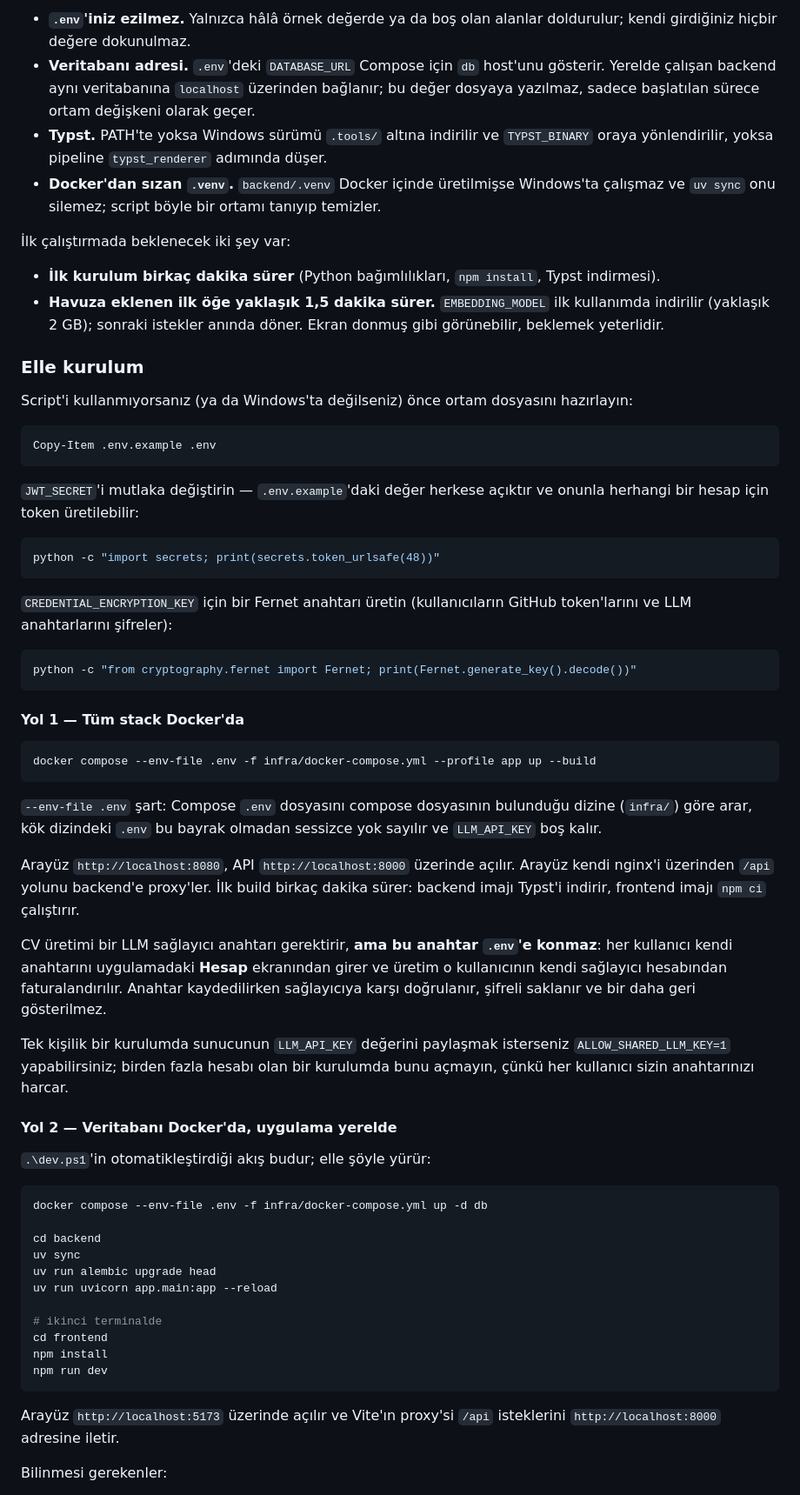
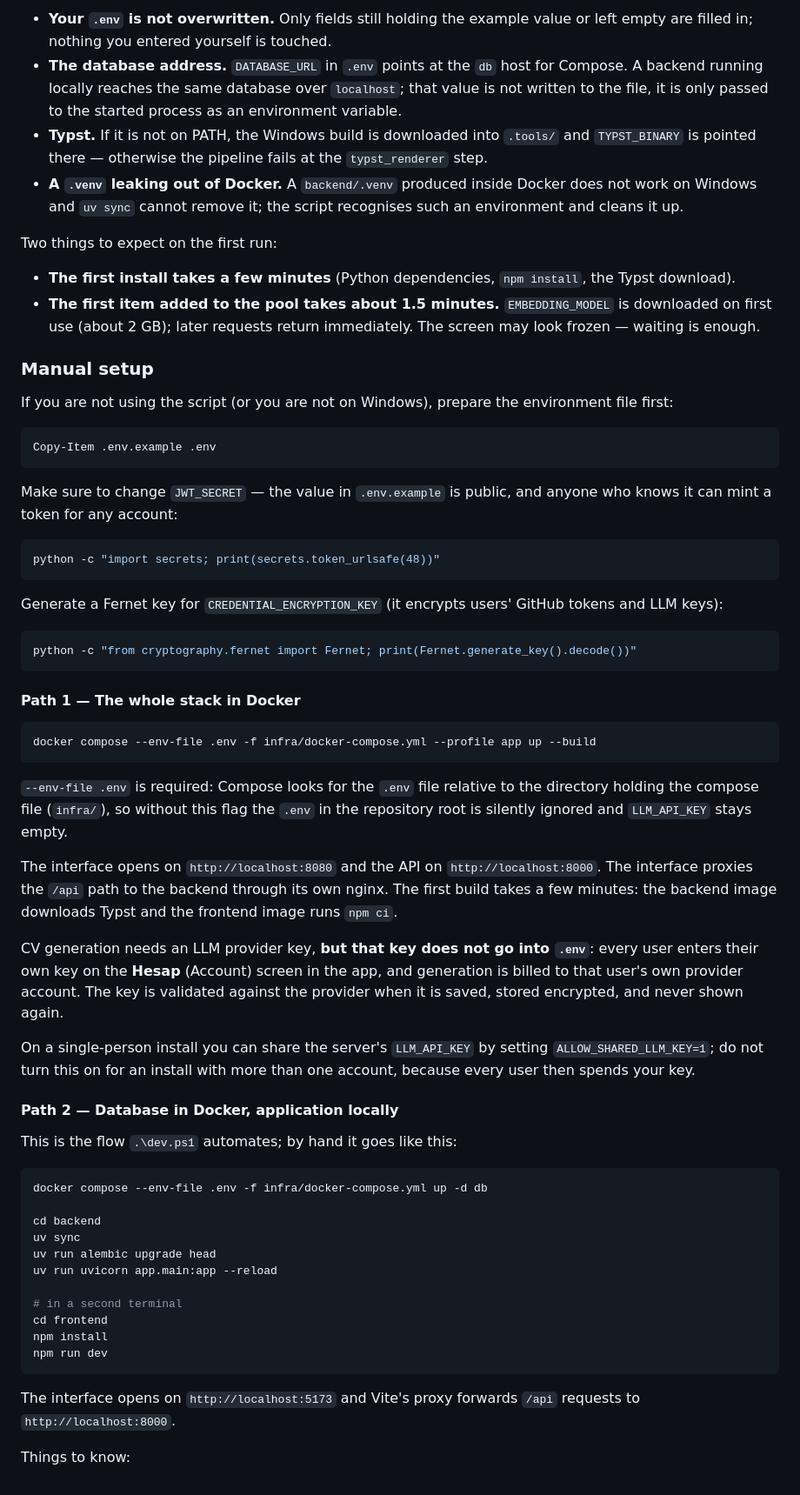
Before and after one commit to Ediz-Ural/CV-Tailor, a Markdown page: README.md, the part around one of its changes. Shown at 87% size. Drawn GitHub-style.

````diff
--- a/README.md
+++ b/README.md
@@ -84,51 +84,51 @@ Script'in sessizce hallettiği dört şey:
 
-- **`.env`'iniz ezilmez.** Yalnızca hâlâ örnek değerde ya da boş olan alanlar doldurulur; kendi girdiğiniz hiçbir değere dokunulmaz.
-- **Veritabanı adresi.** `.env`'deki `DATABASE_URL` Compose için `db` host'unu gösterir. Yerelde çalışan backend aynı veritabanına `localhost` üzerinden bağlanır; bu değer dosyaya yazılmaz, sadece başlatılan sürece ortam değişkeni olarak geçer.
-- **Typst.** PATH'te yoksa Windows sürümü `.tools/` altına indirilir ve `TYPST_BINARY` oraya yönlendirilir, yoksa pipeline `typst_renderer` adımında düşer.
-- **Docker'dan sızan `.venv`.** `backend/.venv` Docker içinde üretilmişse Windows'ta çalışmaz ve `uv sync` onu silemez; script böyle bir ortamı tanıyıp temizler.
+- **Your `.env` is not overwritten.** Only fields still holding the example value or left empty are filled in; nothing you entered yourself is touched.
+- **The database address.** `DATABASE_URL` in `.env` points at the `db` host for Compose. A backend running locally reaches the same database over `localhost`; that value is not written to the file, it is only passed to the started process as an environment variable.
+- **Typst.** If it is not on PATH, the Windows build is downloaded into `.tools/` and `TYPST_BINARY` is pointed there — otherwise the pipeline fails at the `typst_renderer` step.
+- **A `.venv` leaking out of Docker.** A `backend/.venv` produced inside Docker does not work on Windows and `uv sync` cannot remove it; the script recognises such an environment and cleans it up.
 
-İlk çalıştırmada beklenecek iki şey var:
+Two things to expect on the first run:
 
-- **İlk kurulum birkaç dakika sürer** (Python bağımlılıkları, `npm install`, Typst indirmesi).
-- **Havuza eklenen ilk öğe yaklaşık 1,5 dakika sürer.** `EMBEDDING_MODEL` ilk kullanımda indirilir (yaklaşık 2 GB); sonraki istekler anında döner. Ekran donmuş gibi görünebilir, beklemek yeterlidir.
+- **The first install takes a few minutes** (Python dependencies, `npm install`, the Typst download).
+- **The first item added to the pool takes about 1.5 minutes.** `EMBEDDING_MODEL` is downloaded on first use (about 2 GB); later requests return immediately. The screen may look frozen — waiting is enough.
 
-### Elle kurulum
+### Manual setup
 
-Script'i kullanmıyorsanız (ya da Windows'ta değilseniz) önce ortam dosyasını hazırlayın:
+If you are not using the script (or you are not on Windows), prepare the environment file first:
 
 ```powershell
 Copy-Item .env.example .env
 ```
 
-`JWT_SECRET`'i mutlaka değiştirin — `.env.example`'daki değer herkese açıktır ve onunla herhangi bir hesap için token üretilebilir:
+Make sure to change `JWT_SECRET` — the value in `.env.example` is public, and anyone who knows it can mint a token for any account:
 
 ```powershell
 python -c "import secrets; print(secrets.token_urlsafe(48))"
 ```
 
-`CREDENTIAL_ENCRYPTION_KEY` için bir Fernet anahtarı üretin (kullanıcıların GitHub token'larını ve LLM anahtarlarını şifreler):
+Generate a Fernet key for `CREDENTIAL_ENCRYPTION_KEY` (it encrypts users' GitHub tokens and LLM keys):
 
 ```powershell
 python -c "from cryptography.fernet import Fernet; print(Fernet.generate_key().decode())"
 ```
 
-#### Yol 1 — Tüm stack Docker'da
+#### Path 1 — The whole stack in Docker
 
 ```powershell
 docker compose --env-file .env -f infra/docker-compose.yml --profile app up --build
 ```
 
-`--env-file .env` şart: Compose `.env` dosyasını compose dosyasının bulunduğu dizine (`infra/`) göre arar, kök dizindeki `.env` bu bayrak olmadan sessizce yok sayılır ve `LLM_API_KEY` boş kalır.
+`--env-file .env` is required: Compose looks for the `.env` file relative to the directory holding the compose file (`infra/`), so without this flag the `.env` in the repository root is silently ignored and `LLM_API_KEY` stays empty.
 
-Arayüz `http://localhost:8080`, API `http://localhost:8000` üzerinde açılır. Arayüz kendi nginx'i üzerinden `/api` yolunu backend'e proxy'ler. İlk build birkaç dakika sürer: backend imajı Typst'i indirir, frontend imajı `npm ci` çalıştırır.
+The interface opens on `http://localhost:8080` and the API on `http://localhost:8000`. The interface proxies the `/api` path to the backend through its own nginx. The first build takes a few minutes: the backend image downloads Typst and the frontend image runs `npm ci`.
 
-CV üretimi bir LLM sağlayıcı anahtarı gerektirir, **ama bu anahtar `.env`'e konmaz**: her kullanıcı kendi anahtarını uygulamadaki **Hesap** ekranından girer ve üretim o kullanıcının kendi sağlayıcı hesabından faturalandırılır. Anahtar kaydedilirken sağlayıcıya karşı doğrulanır, şifreli saklanır ve bir daha geri gösterilmez.
+CV generation needs an LLM provider key, **but that key does not go into `.env`**: every user enters their own key on the **Hesap** (Account) screen in the app, and generation is billed to that user's own provider account. The key is validated against the provider when it is saved, stored encrypted, and never shown again.
 
-Tek kişilik bir kurulumda sunucunun `LLM_API_KEY` değerini paylaşmak isterseniz `ALLOW_SHARED_LLM_KEY=1` yapabilirsiniz; birden fazla hesabı olan bir kurulumda bunu açmayın, çünkü her kullanıcı sizin anahtarınızı harcar.
+On a single-person install you can share the server's `LLM_API_KEY` by setting `ALLOW_SHARED_LLM_KEY=1`; do not turn this on for an install with more than one account, because every user then spends your key.
 
-#### Yol 2 — Veritabanı Docker'da, uygulama yerelde
+#### Path 2 — Database in Docker, application locally
 
-`.\dev.ps1`'in otomatikleştirdiği akış budur; elle şöyle yürür:
+This is the flow `.\dev.ps1` automates; by hand it goes like this:
 
 ```powershell
 docker compose --env-file .env -f infra/docker-compose.yml up -d db
@@ -138,13 +138,13 @@ uv sync
 uv run alembic upgrade head
 uv run uvicorn app.main:app --reload
 
-# ikinci terminalde
+# in a second terminal
 cd frontend
 npm install
 npm run dev
 ```
 
-Arayüz `http://localhost:5173` üzerinde açılır ve Vite'ın proxy'si `/api` isteklerini `http://localhost:8000` adresine iletir.
+The interface opens on `http://localhost:5173` and Vite's proxy forwards `/api` requests to `http://localhost:8000`.
 
-Bilinmesi gerekenler:
+Things to know:
 
````
Also changed, not shown: other parts of README.md (+76 -81 lines).
